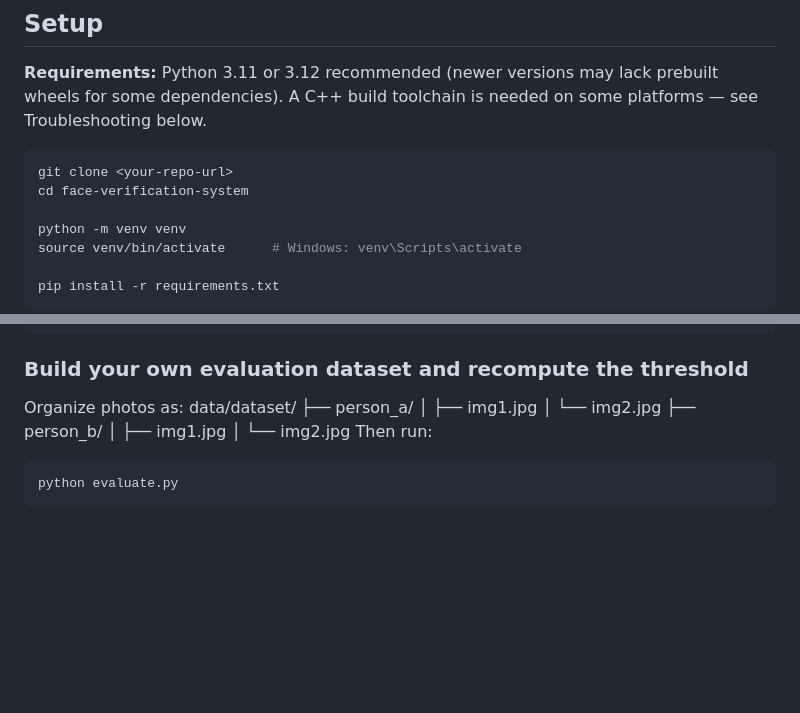
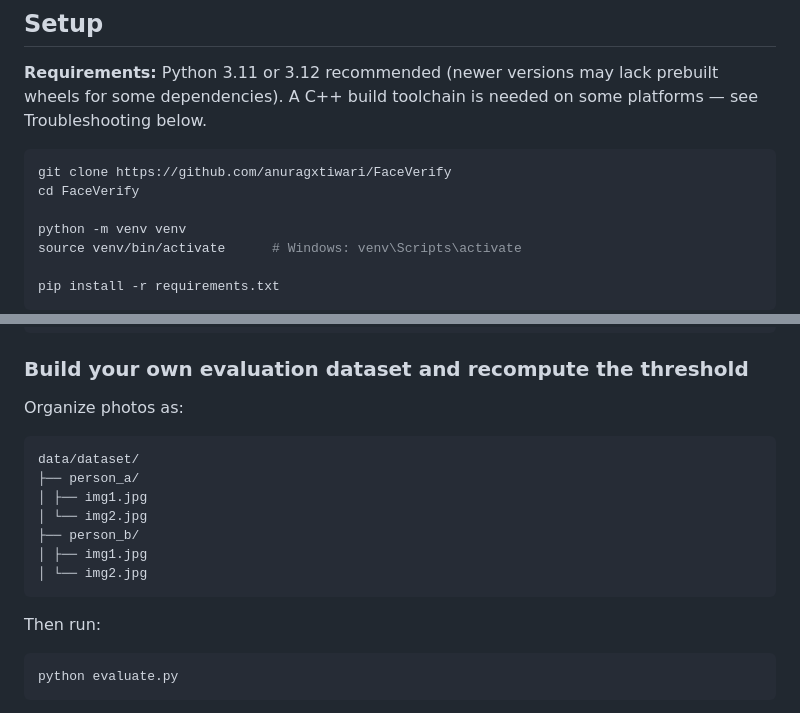
Before and after one commit to anuragxtiwari/FaceVerify, a Markdown page: README.MD, 2 parts joined by grey strips. Rendered like a GitHub page; blank space fills up the shorter version.

````diff
--- a/README.MD
+++ b/README.MD
@@ -77,9 +69,9 @@ face-verification-system/
 
 **Requirements:** Python 3.11 or 3.12 recommended (newer versions may lack prebuilt wheels for some dependencies). A C++ build toolchain is needed on some platforms — see Troubleshooting below.
 
-```bash
-git clone <your-repo-url>
-cd face-verification-system
+``` bash
+git clone https://github.com/anuragxtiwari/FaceVerify
+cd FaceVerify
 
 python -m venv venv
 source venv/bin/activate      # Windows: venv\Scripts\activate
@@ -102,6 +94,7 @@ python main.py path/to/image1.jpg path/to/image2.jpg
 
 ### Build your own evaluation dataset and recompute the threshold
 Organize photos as:
+``` text
 data/dataset/
 ├── person_a/
 │ ├── img1.jpg
@@ -109,6 +102,7 @@ data/dataset/
 ├── person_b/
 │ ├── img1.jpg
 │ └── img2.jpg
+```
 Then run:
 ```bash
 python evaluate.py
````
Also changed, not shown: other parts of README.MD (+25 -33 lines), data/images/architecture.png (added), data/images/image_dark.png (added), data/images/image_light.png (added), data/images/output.png (added).
